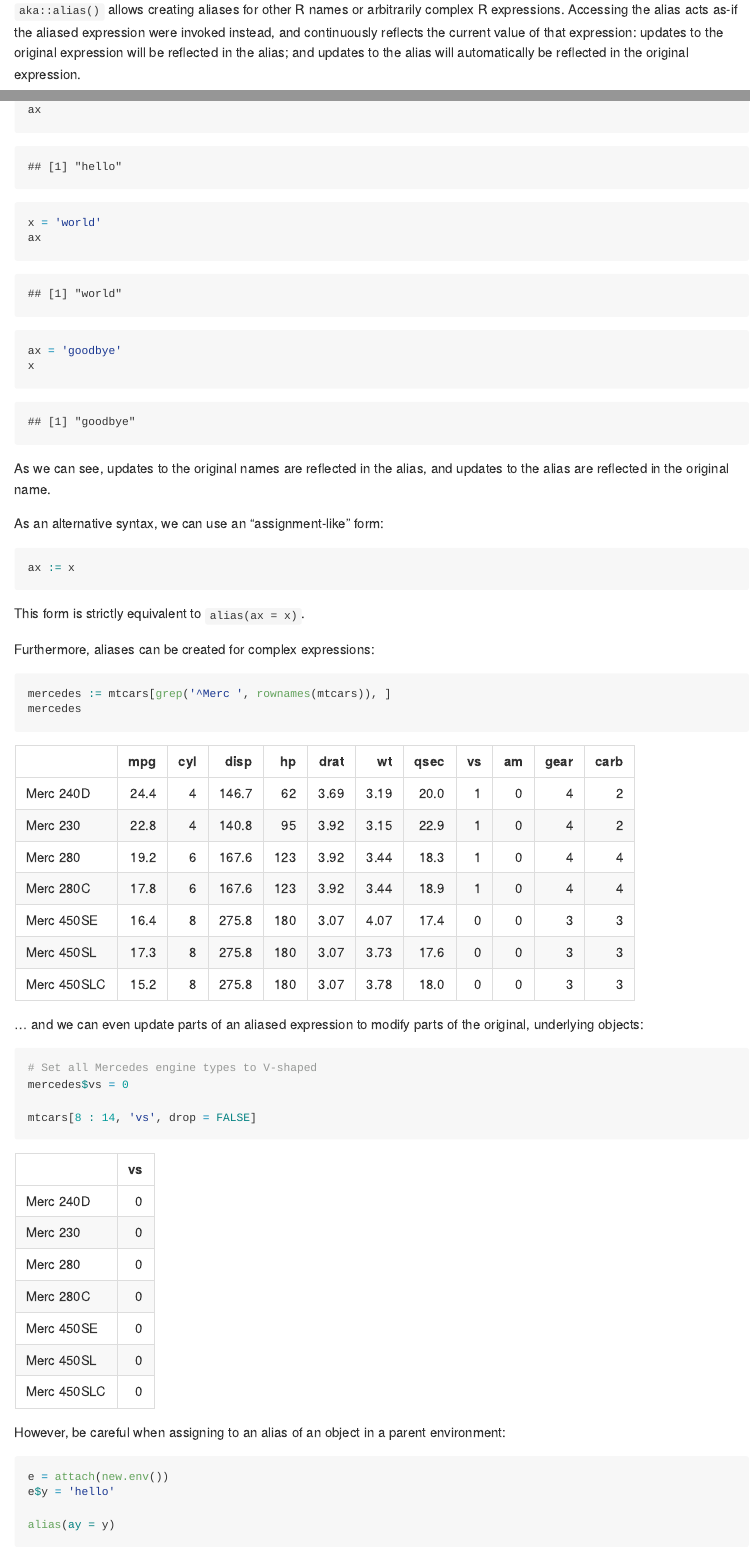
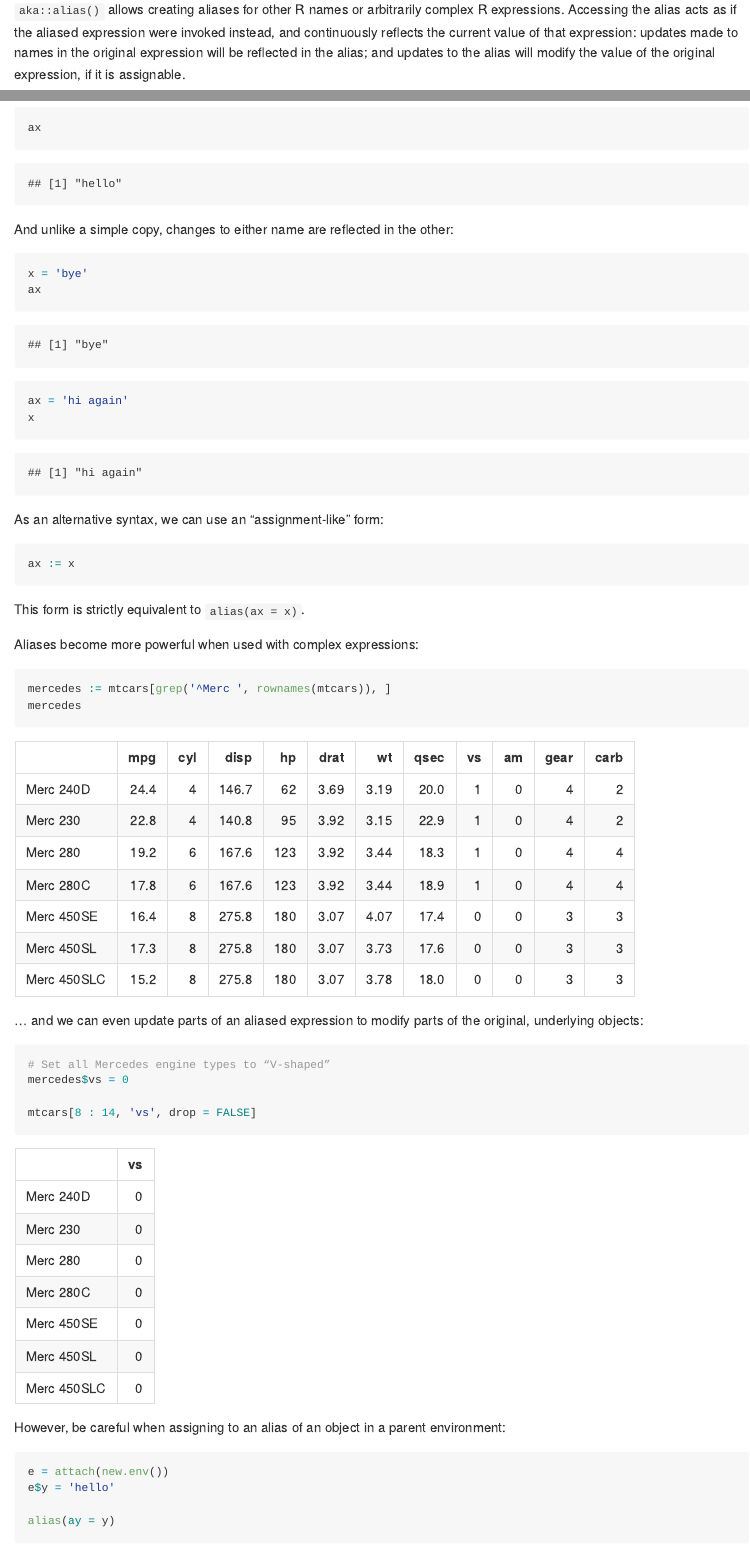
Before and after one commit to klmr/aka, an R Markdown document (README.rmd): the page in a window 1100 px wide, from 110 px down, and a second part further down, joined at a grey line. The pictures show the output file README.md that the author committed with the source, drawn offline in the style of GitHub.

Commit message:
Copy editing of README

````diff
--- a/README.rmd
+++ b/README.rmd
@@ -19,7 +19,7 @@ registerS3method(
 
 # `r pkg` <img src="man/figures/logo.svg" align="right" alt="" width="120" />
 
-<code>`r pkg_name`::alias()</code> allows creating aliases for other R names or arbitrarily complex R expressions. Accessing the alias acts as-if the aliased expression were invoked instead, and continuously reflects the current value of that expression: updates to the original expression will be reflected in the alias; and updates to the alias will automatically be reflected in the original expression.
+<code>`r pkg_name`::alias()</code> allows creating aliases for other R names or arbitrarily complex R expressions. Accessing the alias acts as if the aliased expression were invoked instead, and continuously reflects the current value of that expression: updates made to names in the original expression will be reflected in the alias; and updates to the alias will modify the value of the original expression, if it is assignable.
 
 
 ## Installation
@@ -55,13 +59,16 @@ alias(ax = x)
+```{r}
+ax
+```
+
+And unlike a simple copy, changes to either name are reflected in the other:
+
+```{r}
+x = 'bye'
 ax
 
-x = 'world'
-ax
-
-ax = 'goodbye'
+ax = 'hi again'
 x
 ```
-
-As we can see, updates to the original names are reflected in the alias, and updates to the alias are reflected in the original name.
 
 As an alternative syntax, we can use an “assignment-like” form:
 
@@ -71,7 +78,7 @@ ax := x
 
 This form is strictly equivalent to `alias(ax = x)`.
 
-Furthermore, aliases can be created for complex expressions:
+Aliases become more powerful when used with complex expressions:
 
 ```{r example-expr}
 mercedes := mtcars[grep('^Merc ', rownames(mtcars)), ]
@@ -81,7 +88,7 @@ mercedes
 … and we can even update parts of an aliased expression to modify parts of the original, underlying objects:
 
 ```{r}
-# Set all Mercedes engine types to V-shaped
+# Set all Mercedes engine types to “V-shaped”
 mercedes$vs = 0
 
 mtcars[8 : 14, 'vs', drop = FALSE]
````
Also changed, not shown: README.md, README.rmd (4 more changed lines).
